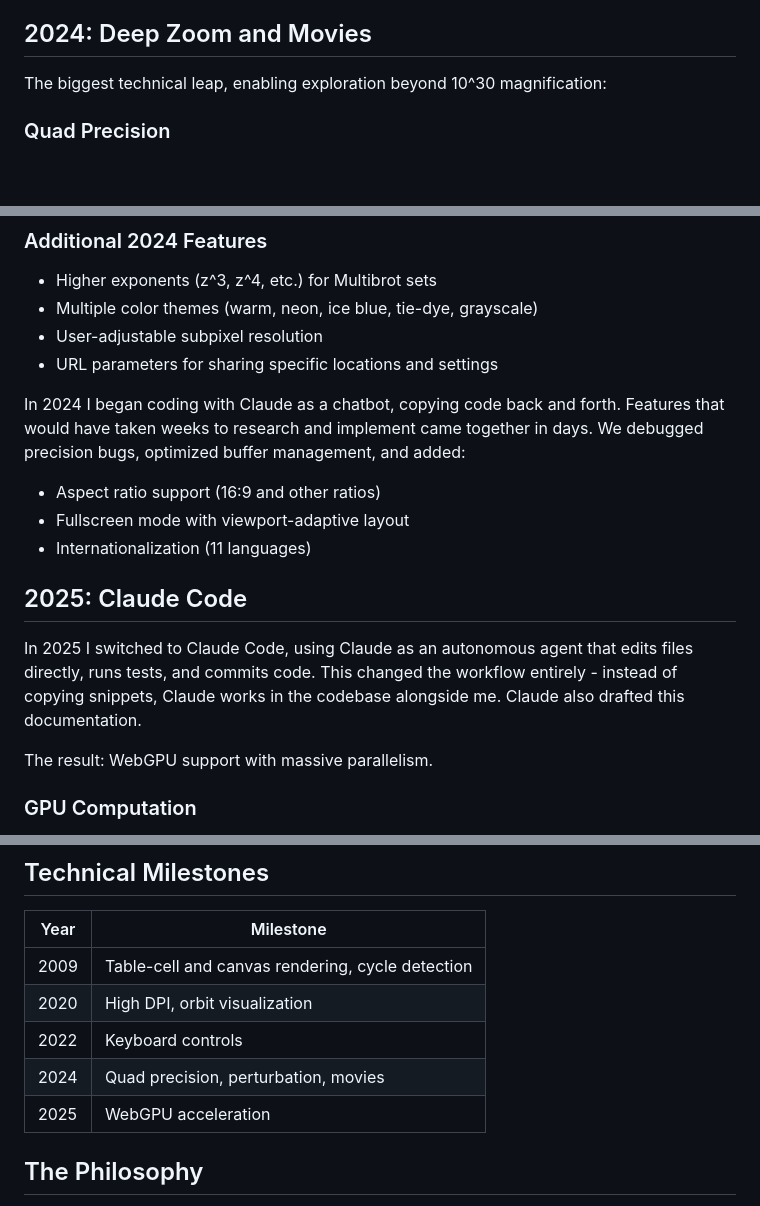
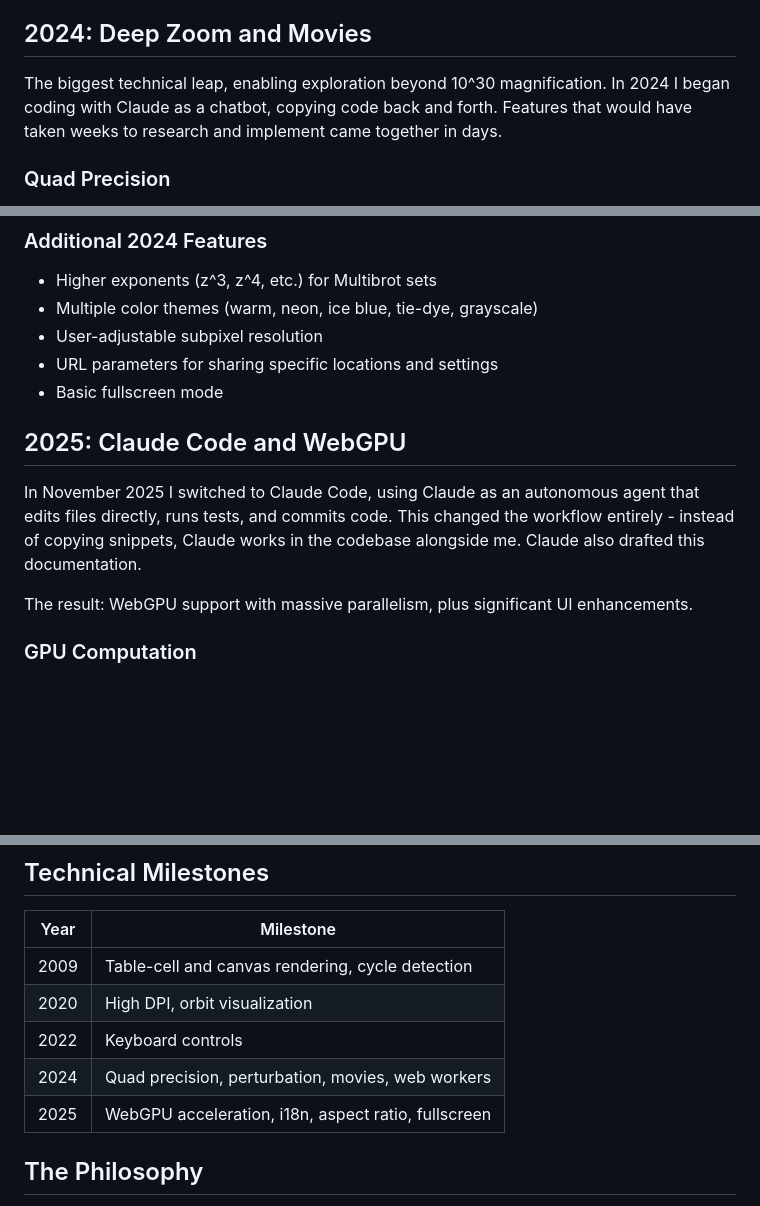
Before and after one commit to davidbau/mandelbrot, a Markdown page: docs/CHANGELOG.md, 3 parts joined by grey strips. Drawn GitHub-style; blank space fills up the shorter version.

Commit message:
docs: fix incorrect dates in CHANGELOG
Move features to correct years based on git history:
- Aspect ratio, enhanced fullscreen, i18n, browser history: 2025 (not 2024)
- WebGPU and Zhuoran rebasing: 2025 (November)
- Basic fullscreen: 2024
- Web workers: 2024

Update Technical Milestones table to match actual commit dates.

🤖 Generated with [Claude Code](https://claude.com/claude-code)

Co-Authored-By: Claude <noreply@anthropic.com>

```diff
--- a/docs/CHANGELOG.md
+++ b/docs/CHANGELOG.md
@@ -58,7 +58,10 @@ Added keyboard shortcuts for power users:
 
 ## 2024: Deep Zoom and Movies
 
-The biggest technical leap, enabling exploration beyond 10^30 magnification:
+The biggest technical leap, enabling exploration beyond 10^30 magnification.
+In 2024 I began coding with Claude as a chatbot, copying code back and forth.
+Features that would have taken weeks to research and implement came together
+in days.
 
 ### Quad Precision
 
@@ -93,23 +96,16 @@ calculations. Multiple workers enable parallel computation across CPU cores.
 - Multiple color themes (warm, neon, ice blue, tie-dye, grayscale)
 - User-adjustable subpixel resolution
 - URL parameters for sharing specific locations and settings
+- Basic fullscreen mode
 
-In 2024 I began coding with Claude as a chatbot, copying code back and forth.
-Features that would have taken weeks to research and implement came together
-in days. We debugged precision bugs, optimized buffer management, and added:
+## 2025: Claude Code and WebGPU
 
-- Aspect ratio support (16:9 and other ratios)
-- Fullscreen mode with viewport-adaptive layout
-- Internationalization (11 languages)
-
-## 2025: Claude Code
-
-In 2025 I switched to Claude Code, using Claude as an autonomous agent that
-edits files directly, runs tests, and commits code. This changed the workflow
+In November 2025 I switched to Claude Code, using Claude as an autonomous agent
+that edits files directly, runs tests, and commits code. This changed the workflow
 entirely - instead of copying snippets, Claude works in the codebase alongside
 me. Claude also drafted this documentation.
 
-The result: WebGPU support with massive parallelism.
+The result: WebGPU support with massive parallelism, plus significant UI enhancements.
 
 ### GPU Computation
 
@@ -148,8 +151,8 @@ extreme zoom depths.
 | 2009 | Table-cell and canvas rendering, cycle detection |
 | 2020 | High DPI, orbit visualization |
 | 2022 | Keyboard controls |
-| 2024 | Quad precision, perturbation, movies |
-| 2025 | WebGPU acceleration |
+| 2024 | Quad precision, perturbation, movies, web workers |
+| 2025 | WebGPU acceleration, i18n, aspect ratio, fullscreen |
 
 ## The Philosophy
 
```
Also changed, not shown: other parts of docs/CHANGELOG.md (+7 -0 lines).
